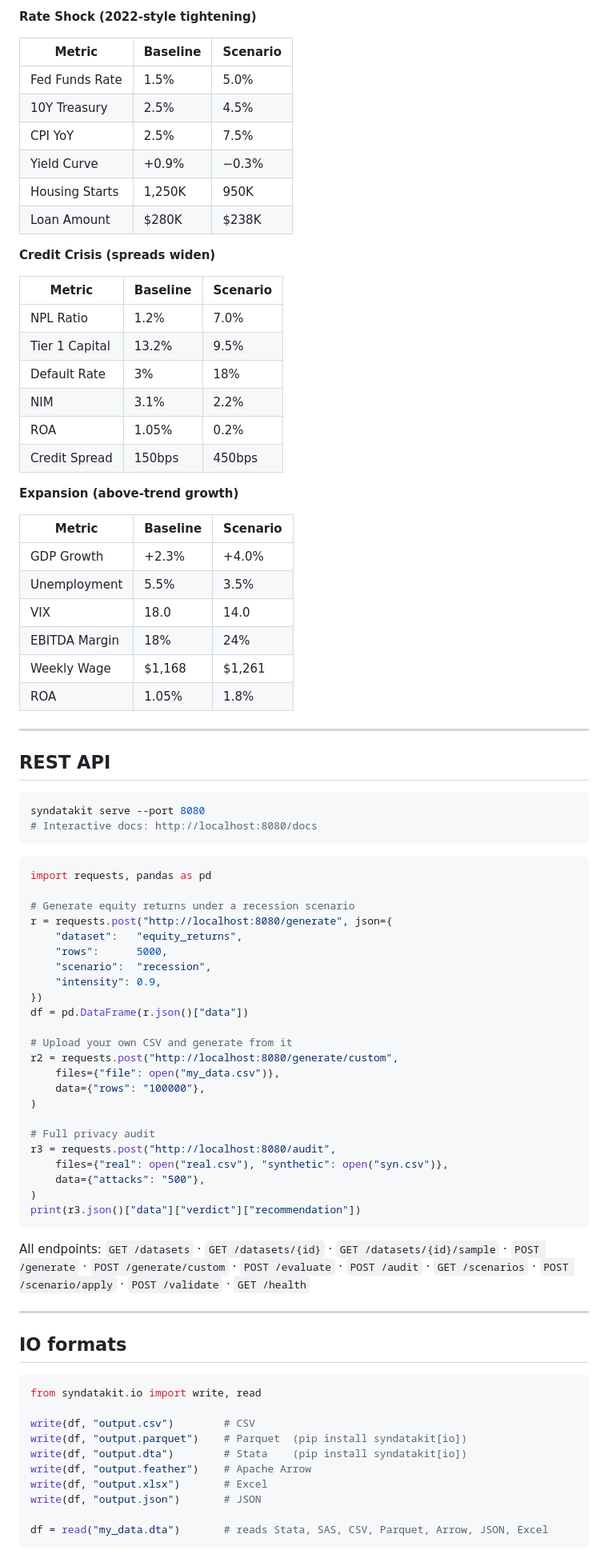
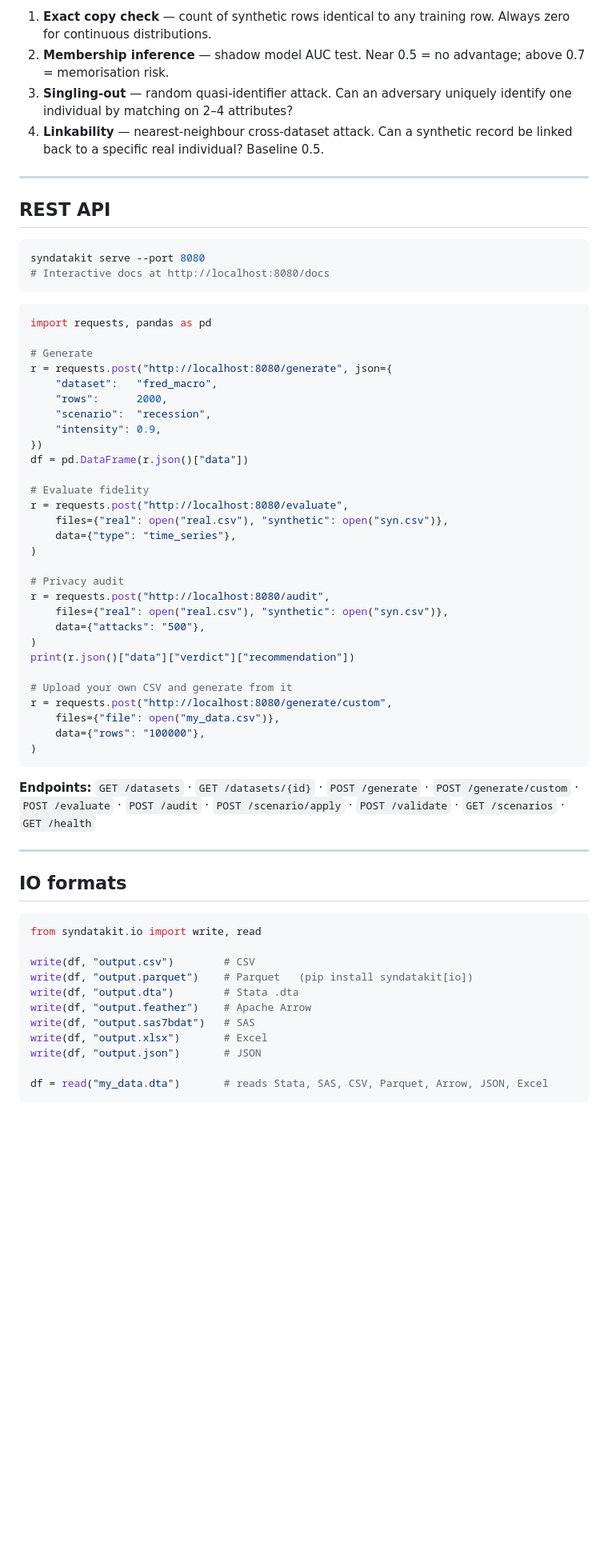
Before and after one commit to Nityahapani/syndatakit, a Markdown page: README.md, the part around one of its changes. Shown at 80% size. GitHub-like rendering; blank space fills up the shorter version.

````diff
--- a/README.md
+++ b/README.md
@@ -405,35 +264,7 @@ df_expansion     = apply_scenario(df, "expansion",         intensity=0.5)
-**Rate Shock (2022-style tightening)**
-
-| Metric | Baseline | Scenario |
-|---|---|---|
-| Fed Funds Rate | 1.5% | 5.0% |
-| 10Y Treasury | 2.5% | 4.5% |
-| CPI YoY | 2.5% | 7.5% |
-| Yield Curve | +0.9% | −0.3% |
-| Housing Starts | 1,250K | 950K |
-| Loan Amount | $280K | $238K |
-
-**Credit Crisis (spreads widen)**
-
-| Metric | Baseline | Scenario |
-|---|---|---|
-| NPL Ratio | 1.2% | 7.0% |
-| Tier 1 Capital | 13.2% | 9.5% |
-| Default Rate | 3% | 18% |
-| NIM | 3.1% | 2.2% |
-| ROA | 1.05% | 0.2% |
-| Credit Spread | 150bps | 450bps |
-
-**Expansion (above-trend growth)**
-
-| Metric | Baseline | Scenario |
-|---|---|---|
-| GDP Growth | +2.3% | +4.0% |
-| Unemployment | 5.5% | 3.5% |
-| VIX | 18.0 | 14.0 |
-| EBITDA Margin | 18% | 24% |
-| Weekly Wage | $1,168 | $1,261 |
-| ROA | 1.05% | 1.8% |
+1. **Exact copy check** — count of synthetic rows identical to any training row. Always zero for continuous distributions.
+2. **Membership inference** — shadow model AUC test. Near 0.5 = no advantage; above 0.7 = memorisation risk.
+3. **Singling-out** — random quasi-identifier attack. Can an adversary uniquely identify one individual by matching on 2–4 attributes?
+4. **Linkability** — nearest-neighbour cross-dataset attack. Can a synthetic record be linked back to a specific real individual? Baseline 0.5.
 
 ---
 
@@ -441,36 +272,42 @@ df_expansion     = apply_scenario(df, "expansion",         intensity=0.5)
 
 ```bash
 syndatakit serve --port 8080
-# Interactive docs: http://localhost:8080/docs
+# Interactive docs at http://localhost:8080/docs
 ```
 
 ```python
 import requests, pandas as pd
 
-# Generate equity returns under a recession scenario
+# Generate
 r = requests.post("http://localhost:8080/generate", json={
-    "dataset":   "equity_returns",
-    "rows":      5000,
+    "dataset":   "fred_macro",
+    "rows":      2000,
     "scenario":  "recession",
     "intensity": 0.9,
 })
 df = pd.DataFrame(r.json()["data"])
 
+# Evaluate fidelity
+r = requests.post("http://localhost:8080/evaluate",
+    files={"real": open("real.csv"), "synthetic": open("syn.csv")},
+    data={"type": "time_series"},
+)
+
+# Privacy audit
+r = requests.post("http://localhost:8080/audit",
+    files={"real": open("real.csv"), "synthetic": open("syn.csv")},
+    data={"attacks": "500"},
+)
+print(r.json()["data"]["verdict"]["recommendation"])
+
 # Upload your own CSV and generate from it
-r2 = requests.post("http://localhost:8080/generate/custom",
+r = requests.post("http://localhost:8080/generate/custom",
     files={"file": open("my_data.csv")},
     data={"rows": "100000"},
 )
-
-# Full privacy audit
-r3 = requests.post("http://localhost:8080/audit",
-    files={"real": open("real.csv"), "synthetic": open("syn.csv")},
-    data={"attacks": "500"},
-)
-print(r3.json()["data"]["verdict"]["recommendation"])
 ```
 
-All endpoints: `GET /datasets` · `GET /datasets/{id}` · `GET /datasets/{id}/sample` · `POST /generate` · `POST /generate/custom` · `POST /evaluate` · `POST /audit` · `GET /scenarios` · `POST /scenario/apply` · `POST /validate` · `GET /health`
+**Endpoints:** `GET /datasets` · `GET /datasets/{id}` · `POST /generate` · `POST /generate/custom` · `POST /evaluate` · `POST /audit` · `POST /scenario/apply` · `POST /validate` · `GET /scenarios` · `GET /health`
 
 ---
 
@@ -480,9 +317,10 @@ All endpoints: `GET /datasets` · `GET /datasets/{id}` · `GET /datasets/{id}/sa
 from syndatakit.io import write, read
 
 write(df, "output.csv")        # CSV
-write(df, "output.parquet")    # Parquet  (pip install syndatakit[io])
-write(df, "output.dta")        # Stata    (pip install syndatakit[io])
+write(df, "output.parquet")    # Parquet   (pip install syndatakit[io])
+write(df, "output.dta")        # Stata .dta
 write(df, "output.feather")    # Apache Arrow
+write(df, "output.sas7bdat")   # SAS
 write(df, "output.xlsx")       # Excel
 write(df, "output.json")       # JSON
 
````
Also changed, not shown: other parts of README.md (+211 -347 lines).
